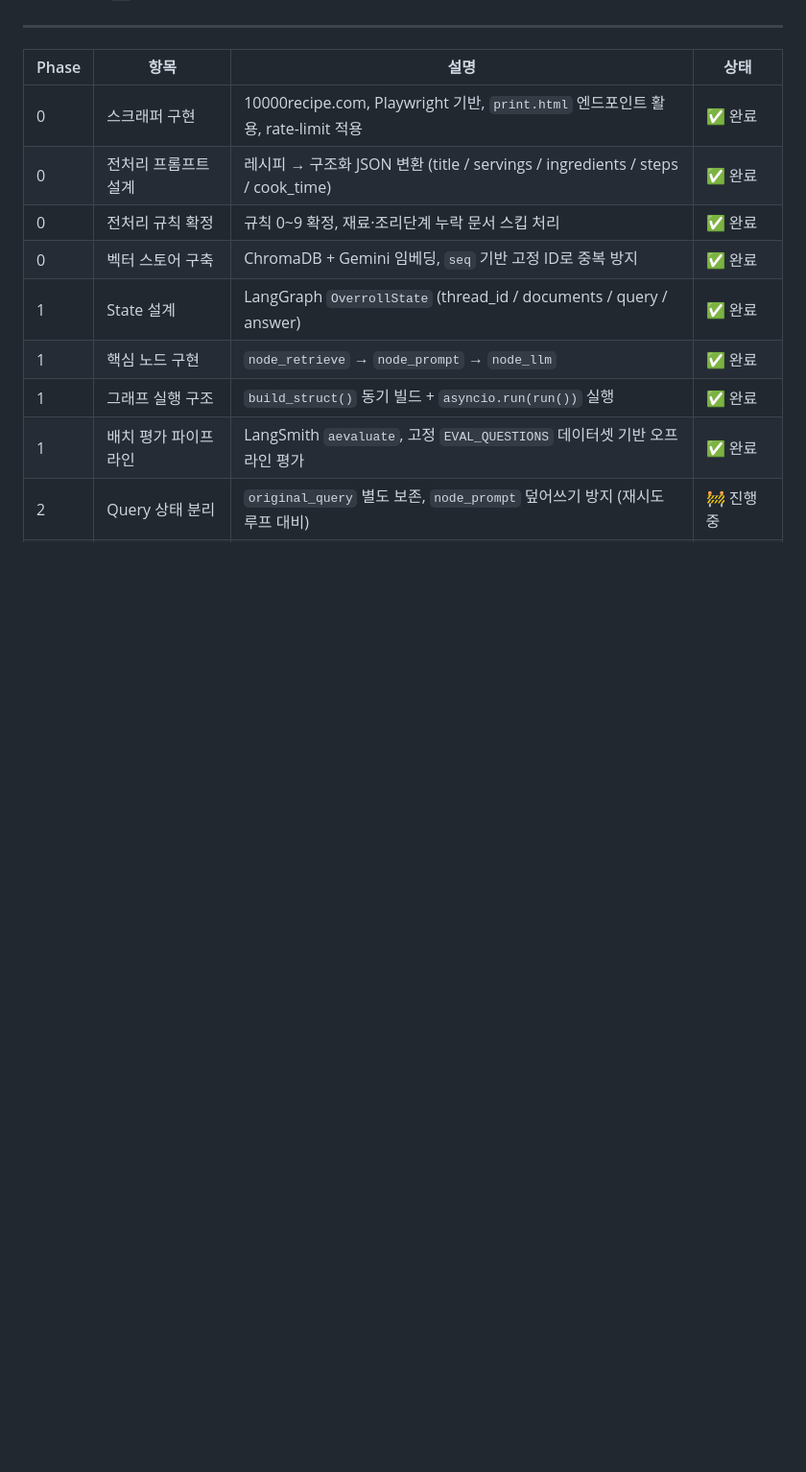
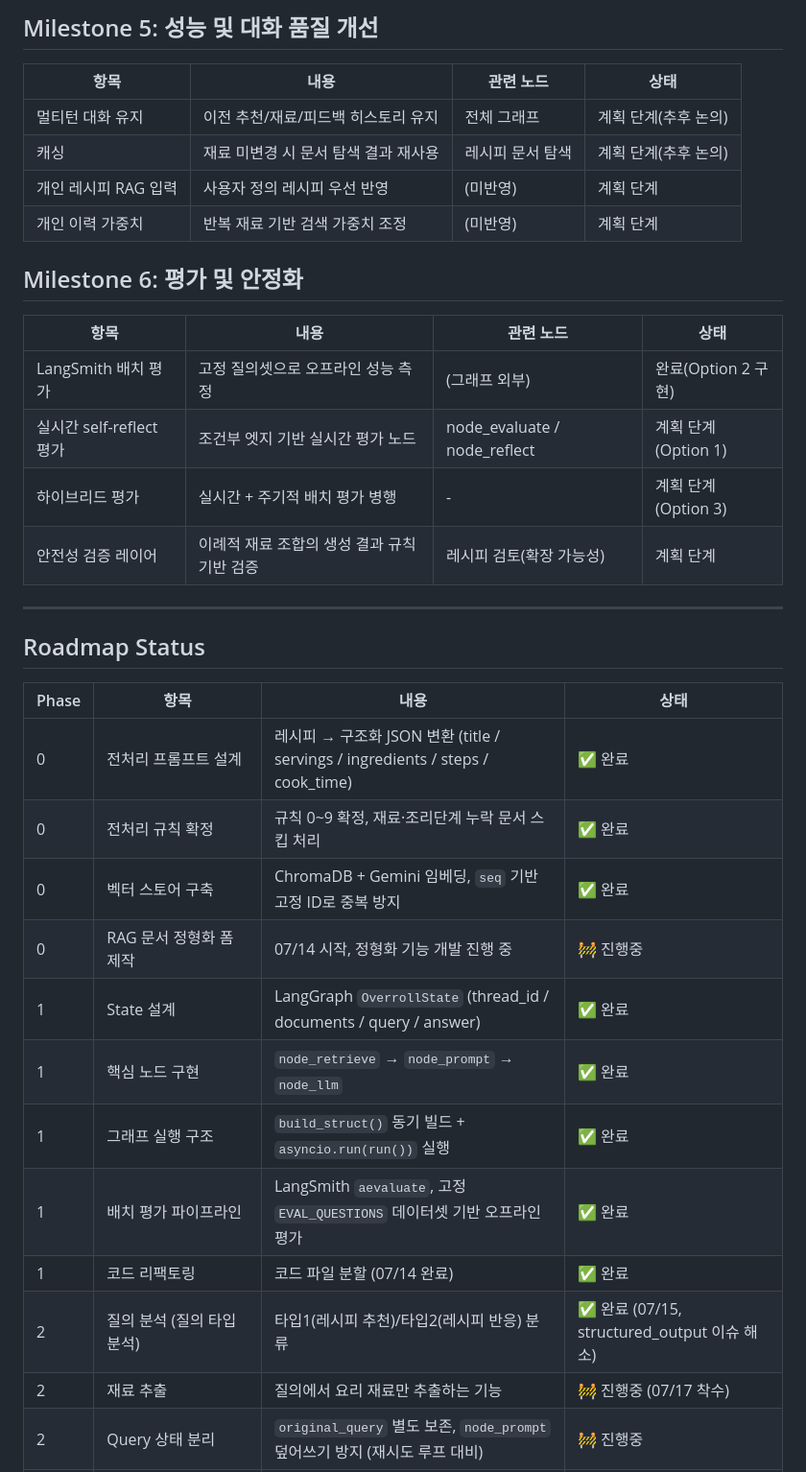
Before and after one commit to 100-hours-a-week/KTB4-emet-LLM-Application-Project, a Markdown page: Roadmap.md, the part around one of its changes. Shown at 96% size. Drawn GitHub-style; blank space fills up the shorter version.

```diff
--- a/Roadmap.md
+++ b/Roadmap.md
@@ -8,15 +48,38 @@ KTB 4기 개인 프로젝트
+## Milestone 5: 성능 및 대화 품질 개선
+
+| 항목 | 내용 | 관련 노드 | 상태 |
+|---|---|---|---|
+| 멀티턴 대화 유지 | 이전 추천/재료/피드백 히스토리 유지 | 전체 그래프 | 계획 단계(추후 논의) |
+| 캐싱 | 재료 미변경 시 문서 탐색 결과 재사용 | 레시피 문서 탐색 | 계획 단계(추후 논의) |
+| 개인 레시피 RAG 입력 | 사용자 정의 레시피 우선 반영 | (미반영) | 계획 단계 |
+| 개인 이력 가중치 | 반복 재료 기반 검색 가중치 조정 | (미반영) | 계획 단계 |
+
+## Milestone 6: 평가 및 안정화
+
+| 항목 | 내용 | 관련 노드 | 상태 |
+|---|---|---|---|
+| LangSmith 배치 평가 | 고정 질의셋으로 오프라인 성능 측정 | (그래프 외부) | 완료(Option 2 구현) |
+| 실시간 self-reflect 평가 | 조건부 엣지 기반 실시간 평가 노드 | node_evaluate / node_reflect | 계획 단계(Option 1) |
+| 하이브리드 평가 | 실시간 + 주기적 배치 평가 병행 | - | 계획 단계(Option 3) |
+| 안전성 검증 레이어 | 이례적 재료 조합의 생성 결과 규칙 기반 검증 | 레시피 검토(확장 가능성) | 계획 단계 |
+
 ---
 
-| Phase | 항목 | 설명 | 상태 |
+## Roadmap Status
+
+| Phase | 항목 | 내용 | 상태 |
 |---|---|---|---|
-| 0 | 스크래퍼 구현 | 10000recipe.com, Playwright 기반, `print.html` 엔드포인트 활용, rate-limit 적용 | ✅ 완료 |
 | 0 | 전처리 프롬프트 설계 | 레시피 → 구조화 JSON 변환 (title / servings / ingredients / steps / cook_time) | ✅ 완료 |
 | 0 | 전처리 규칙 확정 | 규칙 0~9 확정, 재료·조리단계 누락 문서 스킵 처리 | ✅ 완료 |
 | 0 | 벡터 스토어 구축 | ChromaDB + Gemini 임베딩, `seq` 기반 고정 ID로 중복 방지 | ✅ 완료 |
+| 0 | RAG 문서 정형화 폼 제작 | 07/14 시작, 정형화 기능 개발 진행 중 | 🚧 진행중 |
 | 1 | State 설계 | LangGraph `OverrollState` (thread_id / documents / query / answer) | ✅ 완료 |
 | 1 | 핵심 노드 구현 | `node_retrieve` → `node_prompt` → `node_llm` | ✅ 완료 |
 | 1 | 그래프 실행 구조 | `build_struct()` 동기 빌드 + `asyncio.run(run())` 실행 | ✅ 완료 |
 | 1 | 배치 평가 파이프라인 | LangSmith `aevaluate`, 고정 `EVAL_QUESTIONS` 데이터셋 기반 오프라인 평가 | ✅ 완료 |
+| 1 | 코드 리팩토링 | 코드 파일 분할 (07/14 완료) | ✅ 완료 |
+| 2 | 질의 분석 (질의 타입 분석) | 타입1(레시피 추천)/타입2(레시피 반응) 분류 | ✅ 완료 (07/15, structured_output 이슈 해소) |
+| 2 | 재료 추출 | 질의에서 요리 재료만 추출하는 기능 | 🚧 진행중 (07/17 착수) |
 | 2 | Query 상태 분리 | `original_query` 별도 보존, `node_prompt` 덮어쓰기 방지 (재시도 루프 대비) | 🚧 진행중 |
 | 2 | 셀프 리플렉트 루프 | `node_evaluate`, `node_reflect` + conditional edge 설계 | 🚧 진행중 |
 | 2 | 하이브리드 평가 체계 | 실시간 평가 + 주기적 배치 평가 병행 도입 | 🚧 진행중 |
```
Also changed, not shown: other parts of Roadmap.md (+60 -6 lines).
